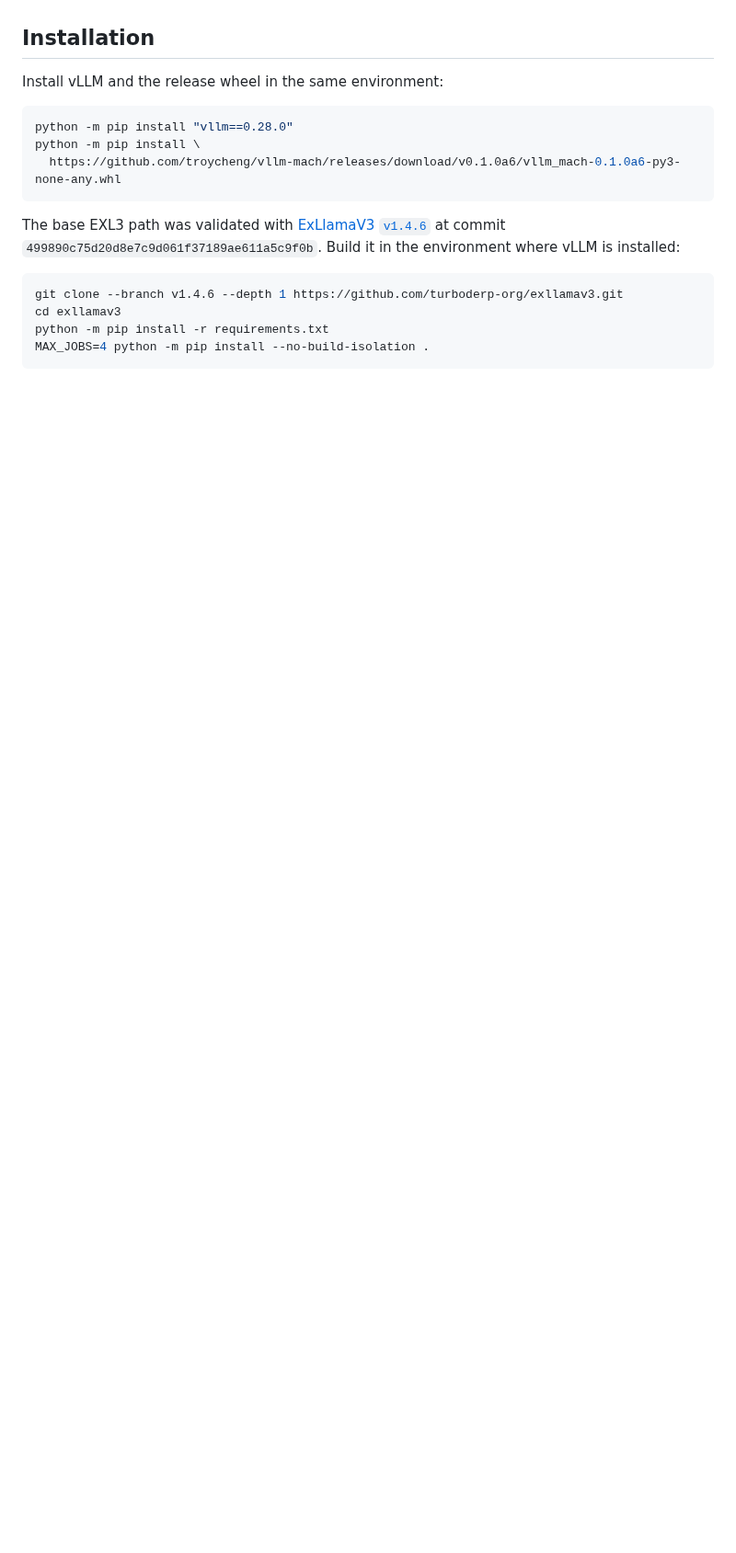
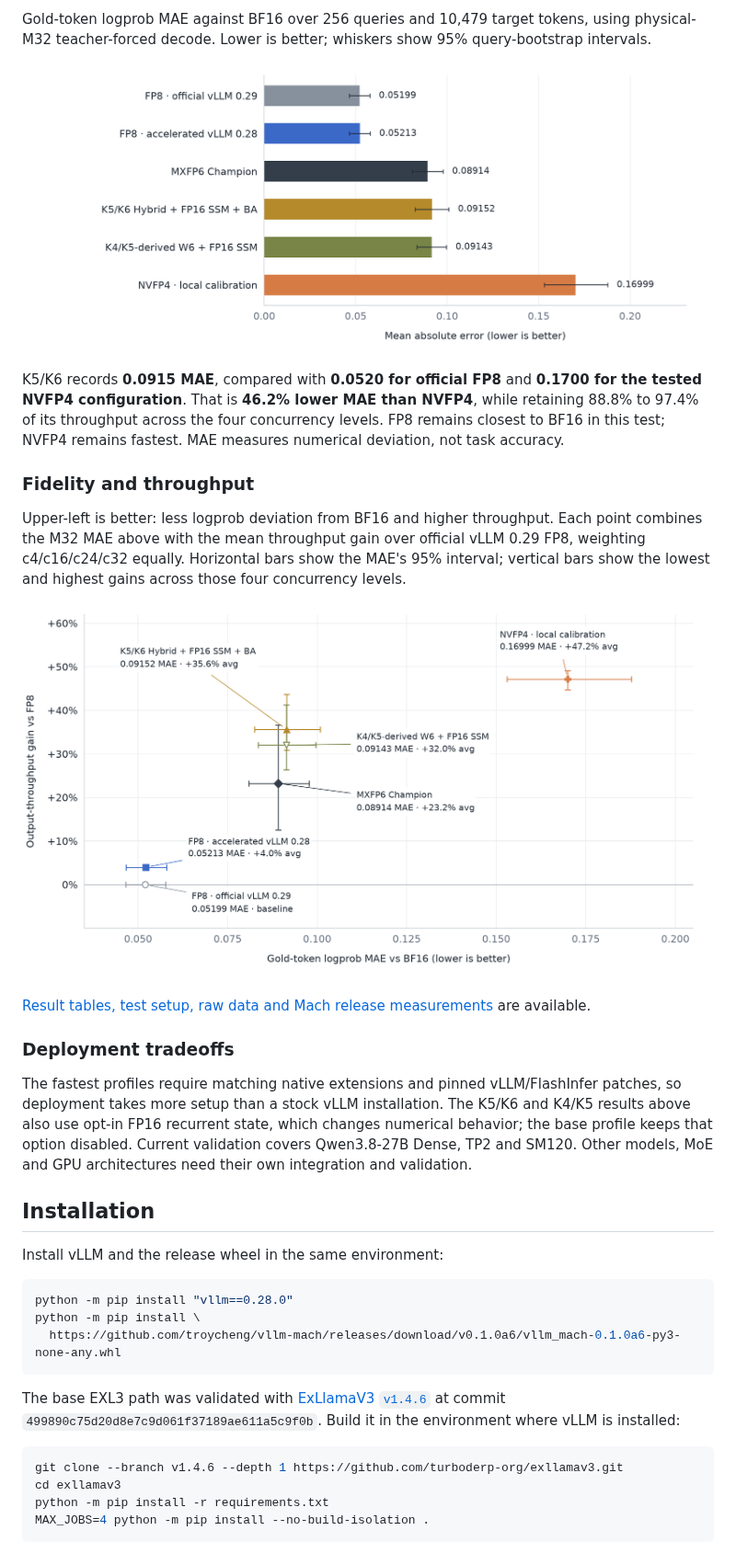
Before and after one commit to troycheng/vllm-mach, a Markdown page: README.md, the part around one of its changes. Shown at 92% size. Drawn GitHub-style; pictures changed too: docs/images/accuracy-comparison.png (added), docs/images/quality-throughput-tradeoff.png (added); blank space fills up the shorter version.

Commit message:
docs: publish quantization benchmarks and explain Mach tradeoffs

```diff
--- a/README.md
+++ b/README.md
@@ -28,3 +49,20 @@ The EXL3 provider does not require MXFP6. This table records the validated base
+Gold-token logprob MAE against BF16 over 256 queries and 10,479 target tokens, using physical-M32 teacher-forced decode. Lower is better; whiskers show 95% query-bootstrap intervals.
+
+![Gold-token logprob MAE against BF16](docs/images/accuracy-comparison.png)
+
+K5/K6 records **0.0915 MAE**, compared with **0.0520 for official FP8** and **0.1700 for the tested NVFP4 configuration**. That is **46.2% lower MAE than NVFP4**, while retaining 88.8% to 97.4% of its throughput across the four concurrency levels. FP8 remains closest to BF16 in this test; NVFP4 remains fastest. MAE measures numerical deviation, not task accuracy.
+
+### Fidelity and throughput
+
+Upper-left is better: less logprob deviation from BF16 and higher throughput. Each point combines the M32 MAE above with the mean throughput gain over official vLLM 0.29 FP8, weighting c4/c16/c24/c32 equally. Horizontal bars show the MAE's 95% interval; vertical bars show the lowest and highest gains across those four concurrency levels.
+
+![Logprob MAE and throughput gain against official FP8](docs/images/quality-throughput-tradeoff.png)
+
+[Result tables, test setup, raw data and Mach release measurements](docs/benchmarks.md) are available.
+
+### Deployment tradeoffs
+
+The fastest profiles require matching native extensions and pinned vLLM/FlashInfer patches, so deployment takes more setup than a stock vLLM installation. The K5/K6 and K4/K5 results above also use opt-in FP16 recurrent state, which changes numerical behavior; the base profile keeps that option disabled. Current validation covers Qwen3.8-27B Dense, TP2 and SM120. Other models, MoE and GPU architectures need their own integration and validation.
 
 ## Installation
 
```
Also changed, not shown: other parts of README.md (+21 -0 lines), docs/benchmarks.md (added, +126 -0 lines), docs/images/throughput-comparison.png (added), 11 other files.
